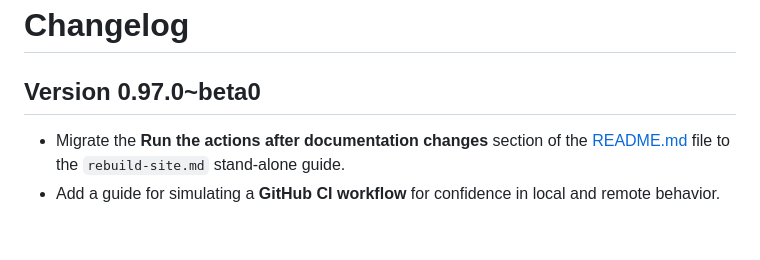
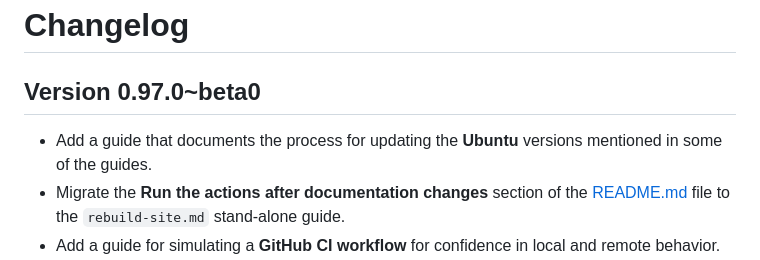
Before and after one commit to autokey/autokey.github.io, a Markdown page: CHANGELOG.md, the part around the change. Drawn GitHub-style; blank space fills up the shorter version.

Commit message:
Note the addition of the bump-guides.md file

```diff
--- a/CHANGELOG.md
+++ b/CHANGELOG.md
@@ -2,6 +2,7 @@
 
 ## Version 0.97.0~beta0
 <!-- ⬇️ ALWAYS INSERT NEW BULLETED ITEMS DIRECTLY BELOW THIS LINE ⬇️ -->
+- Add a guide that documents the process for updating the **Ubuntu** versions mentioned in some of the guides.
 - Migrate the **Run the actions after documentation changes** section of the [README.md](README.md) file to the `rebuild-site.md` stand-alone guide.
 - Add a guide for simulating a **GitHub CI workflow** for confidence in local and remote behavior.
 - Add a guide for running **tox** tests on a local copy of the documentation.
```
